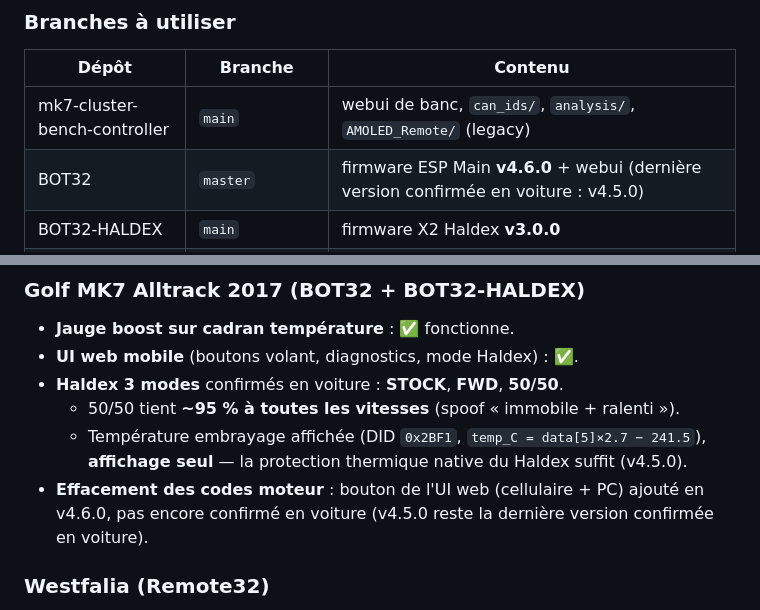
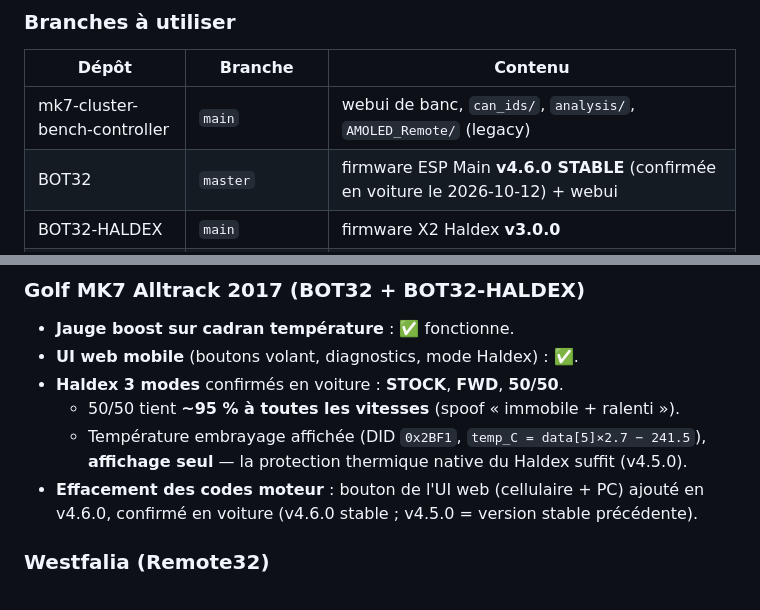
Before and after one commit to ALagrandeur/mk7-cluster-bench-controller, a Markdown page: MIGRATION.md, 2 parts joined by grey strips. Rendered like a GitHub page.

Commit message:
docs: v4.6.0 marquée STABLE (flashée et confirmée en voiture le 2026-10-12)
Co-Authored-By: Claude Opus 5.5 <noreply@anthropic.com>
Claude-Session: https://claude.ai/code/session_01BdrRTYSoy8v67D9bHyU3Lh

```diff
--- a/MIGRATION.md
+++ b/MIGRATION.md
@@ -47,7 +47,7 @@ git clone https://github.com/ALagrandeur/Remote32.git
 | Dépôt | Branche | Contenu |
 |---|---|---|
 | mk7-cluster-bench-controller | `main` | webui de banc, `can_ids/`, `analysis/`, `AMOLED_Remote/` (legacy) |
-| BOT32 | `master` | firmware ESP Main **v4.6.0** + webui (dernière version confirmée en voiture : v4.5.0) |
+| BOT32 | `master` | firmware ESP Main **v4.6.0 STABLE** (confirmée en voiture le 2026-10-12) + webui |
 | BOT32-HALDEX | `main` | firmware X2 Haldex **v3.0.0** |
 | Remote32 | `master` **seulement** | `Emetteur_CAN_X2`, `Recepteur_P4_IDF` (version finale **P4-IDF v1.4**, fusionnée dans master), `Recepteur_AMOLED` |
 
@@ -148,7 +148,7 @@ Repères des derniers commits connus (2026-10-12) :
   - Température embrayage affichée (DID `0x2BF1`, `temp_C = data[5]×2.7 − 241.5`),
     **affichage seul** — la protection thermique native du Haldex suffit (v4.5.0).
 - **Effacement des codes moteur** : bouton de l'UI web (cellulaire + PC) ajouté en v4.6.0,
-  pas encore confirmé en voiture (v4.5.0 reste la dernière version confirmée en voiture).
+  confirmé en voiture (v4.6.0 stable ; v4.5.0 = version stable précédente).
 
 ### Westfalia (Remote32)
 
```
